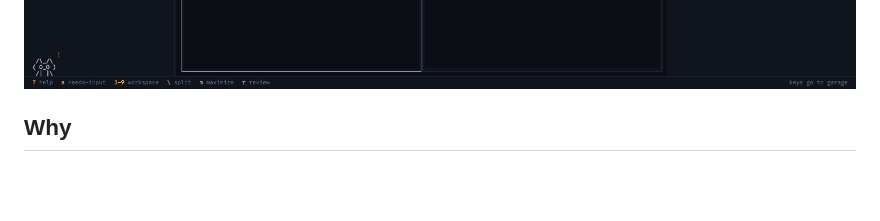
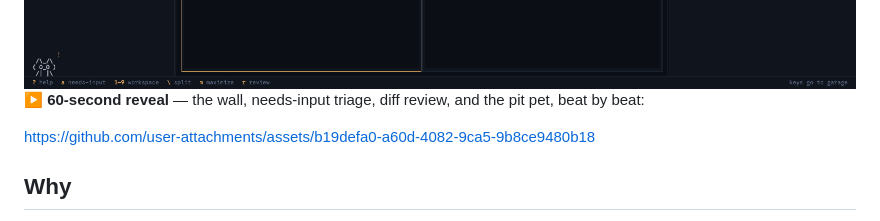
Before and after one commit to adar2378/claude-garage, a Markdown page: README.md, the part around the change. GitHub-like rendering; blank space fills up the shorter version.

Commit message:
docs: update README.md

```diff
--- a/README.md
+++ b/README.md
@@ -14,6 +14,10 @@ juggling, no tab hunting, and you know the instant one needs you.
 <img src="docs/hero.png" alt="The pit wall: two workspaces, a session asking for permission (amber), a finished worktree session, and the diff pane" width="100%" />
 
 </div>
+
+**▶ 60-second reveal** — the wall, needs-input triage, diff review, and the pit pet, beat by beat:
+
+https://github.com/user-attachments/assets/b19defa0-a60d-4082-9ca5-9b8ce9480b18
 
 ## Why
 
```
